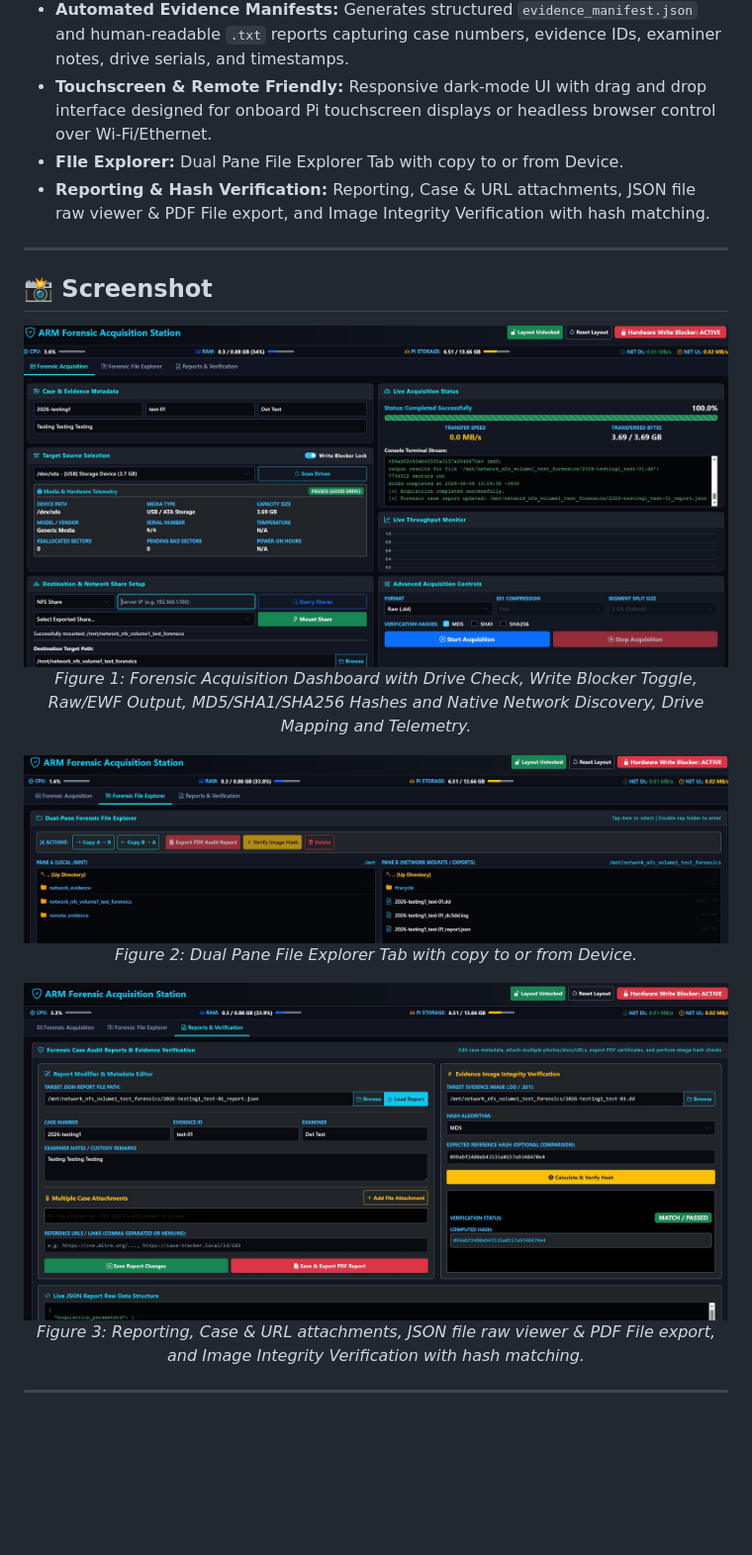
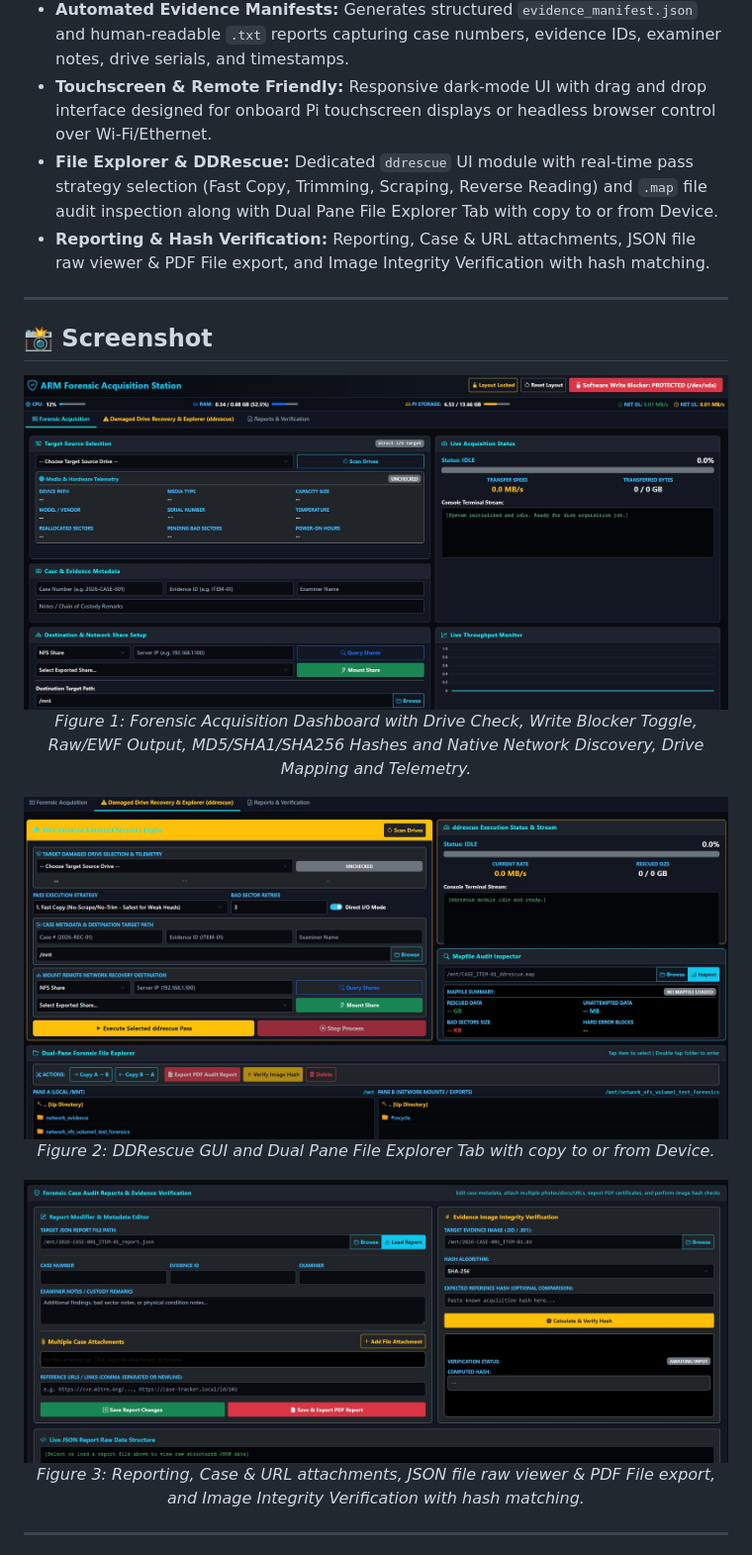
Before and after one commit to n0sfs/pi-forensics, a Markdown page: README.md, the part around one of its changes. Shown at 99% size. Drawn GitHub-style; pictures changed too: docs/images/PIF1.JPG, docs/images/PIF2.JPG, docs/images/PIF3.JPG; blank space fills up the shorter version.

Commit message:
Updated UI with DDRescue & Installer
updated UI with DDRescue and one line installer to install all the prereqs, setup the user and permissions, then start the service

```diff
--- a/README.md
+++ b/README.md
@@ -20,7 +20,7 @@ https://commons.erau.edu/jdfsl/vol11/iss1/3/
 - **Software Write-Blocker Toggle:** Quick toggle for `udev` read-only rule enforcement (`ATTR{ro}="1"`) to preserve chain of custody.
 - **Automated Evidence Manifests:** Generates structured `evidence_manifest.json` and human-readable `.txt` reports capturing case numbers, evidence IDs, examiner notes, drive serials, and timestamps.
 - **Touchscreen & Remote Friendly:** Responsive dark-mode UI with drag and drop interface designed for onboard Pi touchscreen displays or headless browser control over Wi-Fi/Ethernet.
-- **FIle Explorer:** Dual Pane File Explorer Tab with copy to or from Device.
+- **File Explorer & DDRescue:** Dedicated `ddrescue` UI module with real-time pass strategy selection (Fast Copy, Trimming, Scraping, Reverse Reading) and `.map` file audit inspection along with Dual Pane File Explorer Tab with copy to or from Device.
 - **Reporting & Hash Verification:** Reporting, Case & URL attachments, JSON file raw viewer & PDF File export, and Image Integrity Verification with hash matching.
 
 ---
@@ -36,7 +36,7 @@ https://commons.erau.edu/jdfsl/vol11/iss1/3/
 <p align="center">
   <img src="docs/images/PIF2.JPG" width="100%" alt="File Explorer" />
   <br>
-  <em>Figure 2: Dual Pane File Explorer Tab with copy to or from Device.</em>
+  <em>Figure 2: DDRescue GUI and Dual Pane File Explorer Tab with copy to or from Device.</em>
 </p>
 
 <p align="center">
```
Also changed, not shown: other parts of README.md (+28 -39 lines), 6 other files.
